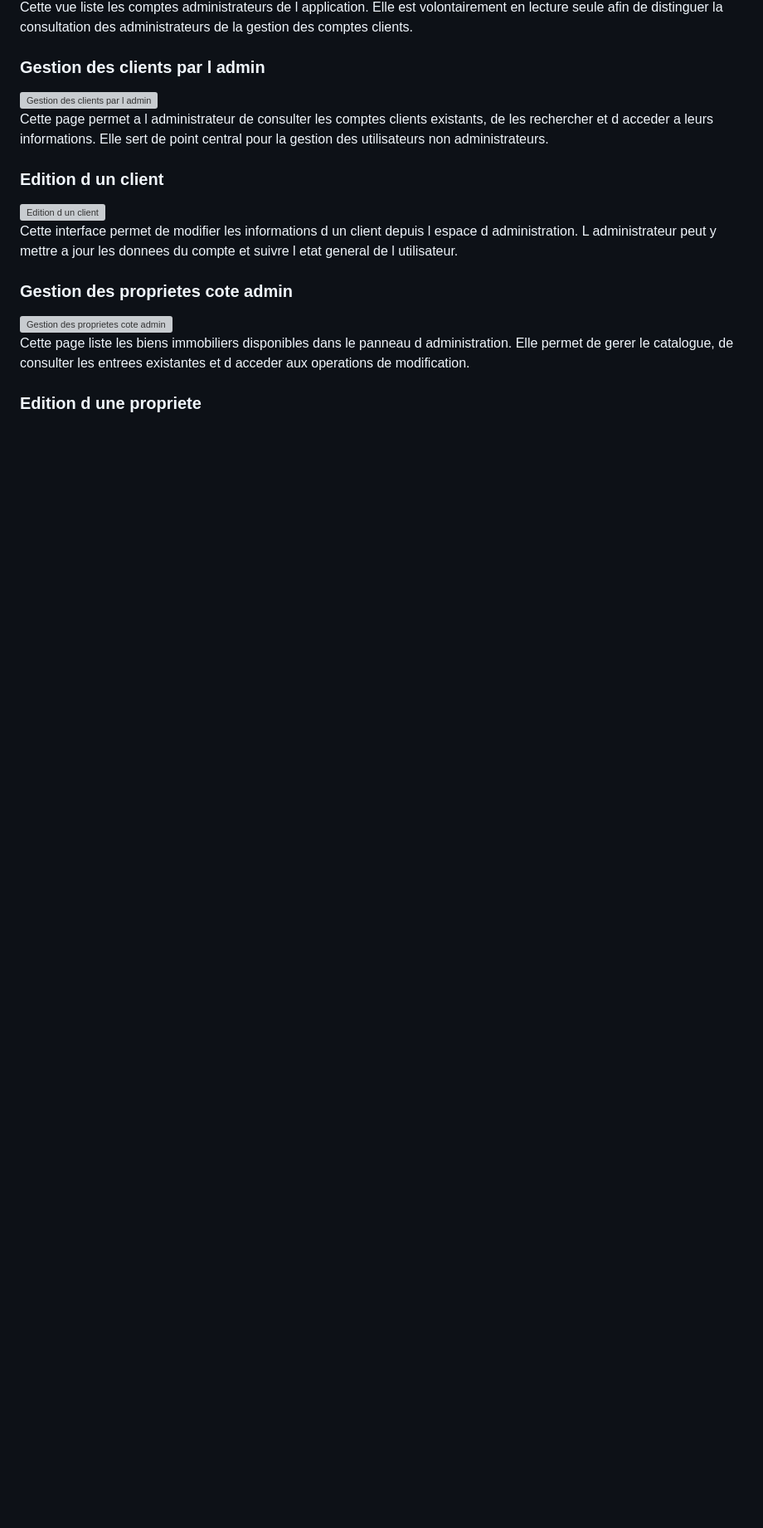
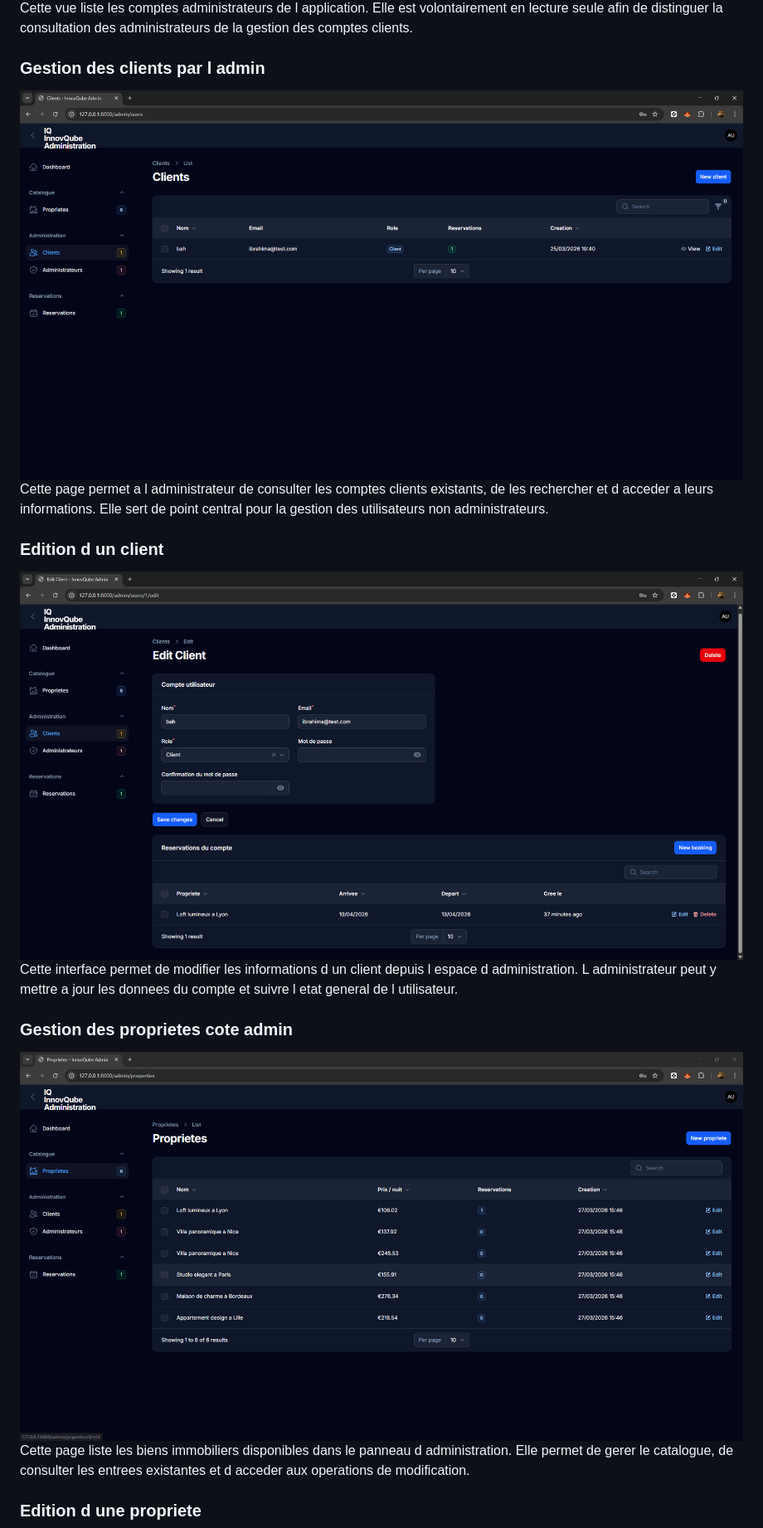
Before and after one commit to kalilbah/Projet-laravel-booking-app, a Markdown page: README.md, the part around one of its changes. Shown at 83% size. Rendered like a GitHub page; blank space fills up the shorter version; grey boxes are pictures that could not be loaded.

```diff
--- a/README.md
+++ b/README.md
@@ -189,19 +211,19 @@ Cette vue liste les comptes administrateurs de l application. Elle est volontair
 
 ### Gestion des clients par l admin
 
-<img src="https://raw.githubusercontent.com/kalilbah/Projet-laravel-booking-app/main/screenshot/gestion-clients-admin.png" alt="Gestion des clients par l admin" width="900" />
+<img src="Screenshot/gestion-clients-admin.png" alt="Gestion des clients par l admin" width="900" />
 
 Cette page permet a l administrateur de consulter les comptes clients existants, de les rechercher et d acceder a leurs informations. Elle sert de point central pour la gestion des utilisateurs non administrateurs.
 
 ### Edition d un client
 
-<img src="https://raw.githubusercontent.com/kalilbah/Projet-laravel-booking-app/main/screenshot/editClient.png" alt="Edition d un client" width="900" />
+<img src="Screenshot/editClient.png" alt="Edition d un client" width="900" />
 
 Cette interface permet de modifier les informations d un client depuis l espace d administration. L administrateur peut y mettre a jour les donnees du compte et suivre l etat general de l utilisateur.
 
 ### Gestion des proprietes cote admin
 
-<img src="https://raw.githubusercontent.com/kalilbah/Projet-laravel-booking-app/main/screenshot/proprietes-admin.png" alt="Gestion des proprietes cote admin" width="900" />
+<img src="Screenshot/proprietes-admin.png" alt="Gestion des proprietes cote admin" width="900" />
 
 Cette page liste les biens immobiliers disponibles dans le panneau d administration. Elle permet de gerer le catalogue, de consulter les entrees existantes et d acceder aux operations de modification.
 
```
Also changed, not shown: other parts of README.md (+38 -10 lines).
